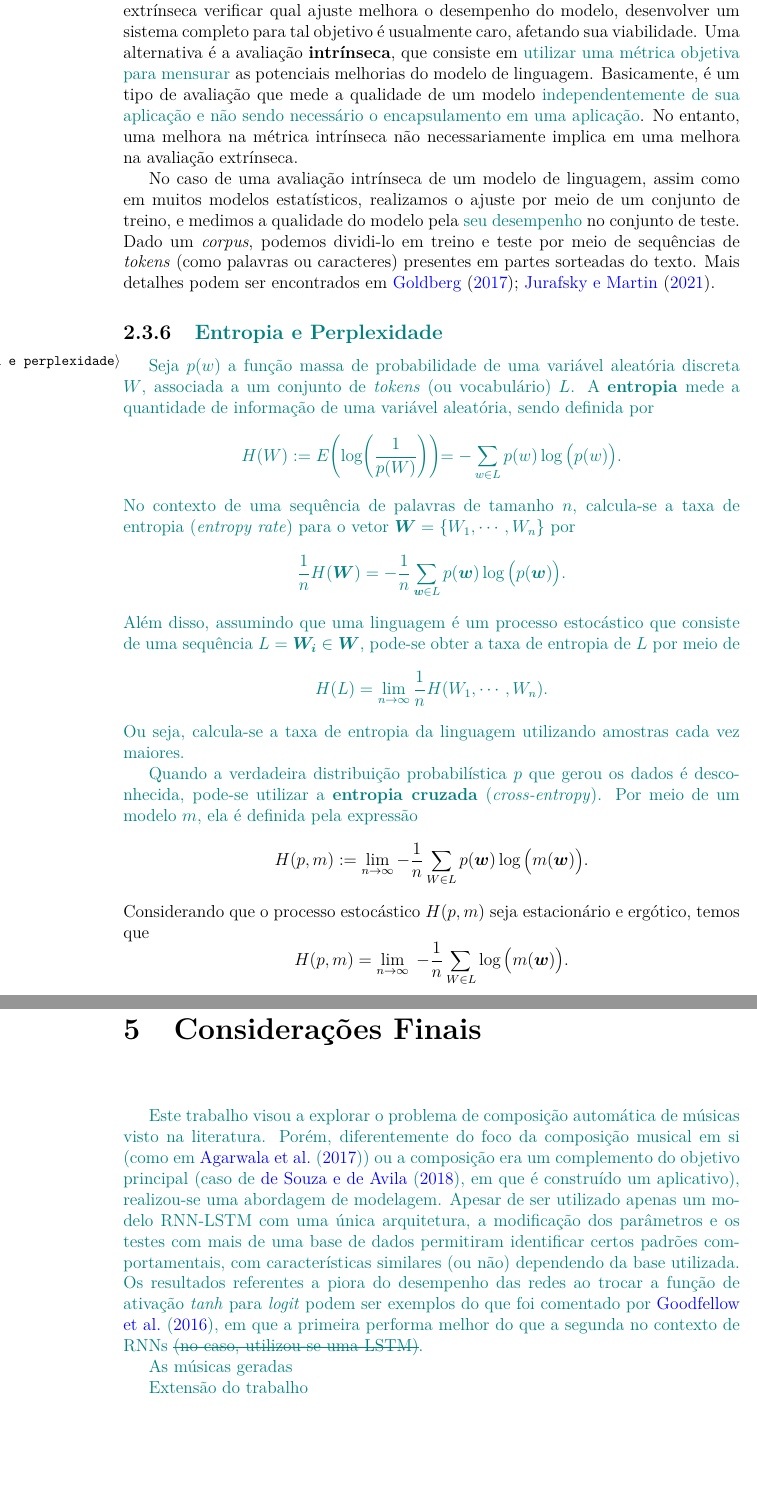
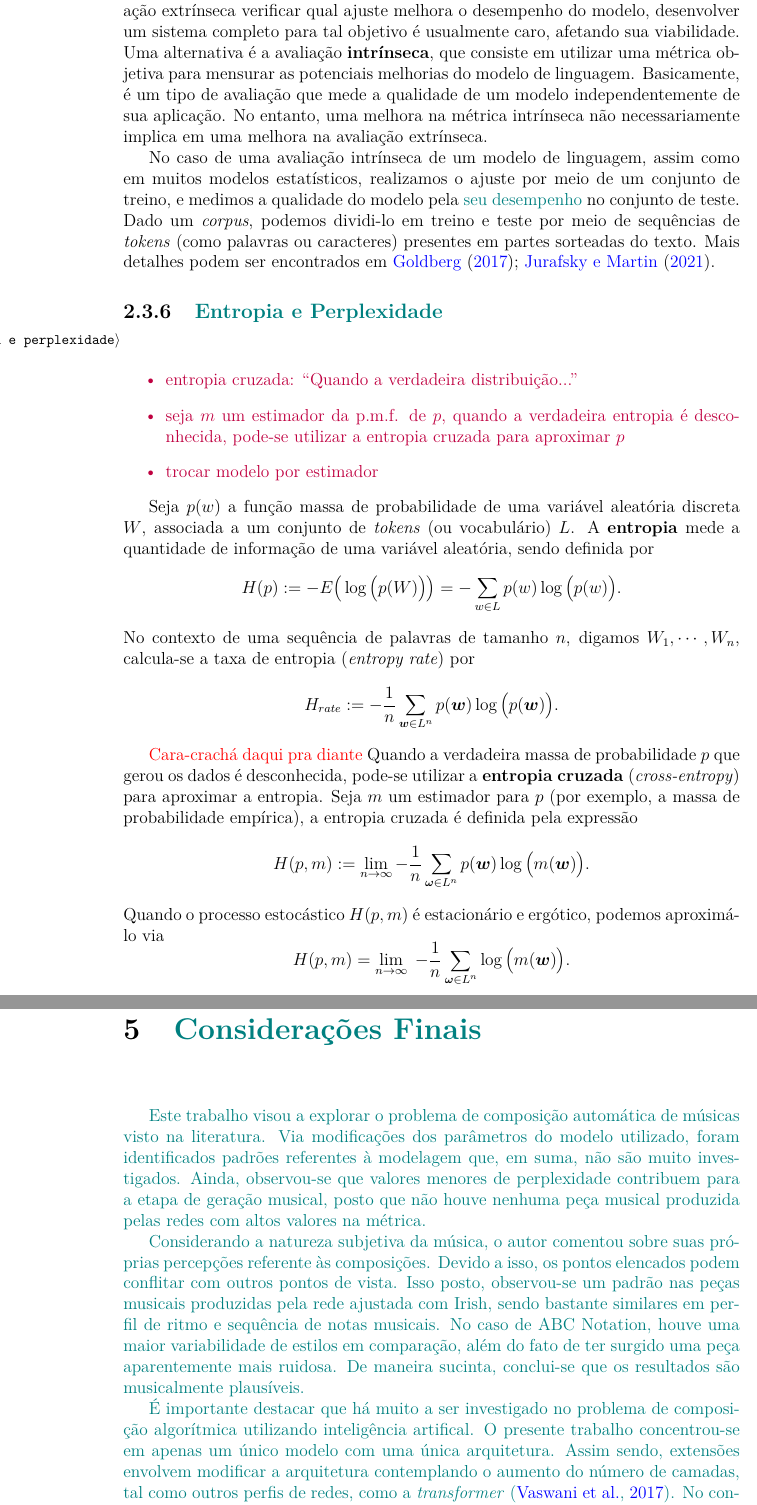
Before and after one commit to nmhahn/TCC_NMH, a LaTeX thesis (NMH_TCC.tex): two parts of pages 22 and 39 of 42, joined at a grey line, cut so that both start at the same text, the shorter picture padded with empty space. Compiled offline with pdfLaTeX.

Commit message:
relatório: comentários + ajustes Pumi

```diff
--- a/NMH_TCC.tex
+++ b/NMH_TCC.tex
@@ -24,7 +24,7 @@
 \newcommand{\R}{\mathds{R}}
 \newcommand{\N}{\mathds{N}}
 \newcommand{\B}{\mathds{B}}
-\newcommand{\Perp}{\mathds{P}}
+\newcommand{\Perp}{\mathcal{P}}
 \newcommand{\bs}[1]{\boldsymbol{#1}}
 
 \newcommand{\red}[1]{\textcolor{red}{#1}}
@@ -375,7 +375,7 @@ Um modelo estatístico de linguagem \nico{é aquele que atribui probabilidades p
 
         % Avaliação Intrínseca e Extrínseca
 \subsection{Avaliação Intrínseca e Extrínseca}
-Existem dois tipos de avaliação de um modelo de linguagem: extrínseca e intrínseca. Uma avaliação \textbf{extrínseca} envolve encapsular o modelo em uma aplicação e medir se houve melhorias. Por exemplo, em um contexto de reconhecimento de fala, o texto transcrito seria comparado com o discurso realizado. Apesar da avaliação extrínseca verificar qual ajuste melhora o desempenho do modelo, desenvolver um sistema completo para tal objetivo é usualmente caro, afetando sua viabilidade. Uma alternativa é a avaliação \textbf{intrínseca}, que consiste em \nico{utilizar uma métrica objetiva para mensurar} as potenciais melhorias do modelo de linguagem. Basicamente, é um tipo de avaliação que mede a qualidade de um modelo \nico{independentemente de sua aplicação e não sendo necessário o encapsulamento em uma aplicação}. No entanto, uma melhora na métrica intrínseca não necessariamente implica em uma melhora na avaliação extrínseca.
+Existem dois tipos de avaliação de um modelo de linguagem: extrínseca e intrínseca. Uma avaliação \textbf{extrínseca} envolve encapsular o modelo em uma aplicação e medir se houve melhorias. Por exemplo, em um contexto de reconhecimento de fala, o texto transcrito seria comparado com o discurso realizado. Apesar da avaliação extrínseca verificar qual ajuste melhora o desempenho do modelo, desenvolver um sistema completo para tal objetivo é usualmente caro, afetando sua viabilidade. Uma alternativa é a avaliação \textbf{intrínseca}, que consiste em utilizar uma métrica objetiva para mensurar as potenciais melhorias do modelo de linguagem. Basicamente, é um tipo de avaliação que mede a qualidade de um modelo independentemente de sua aplicação. No entanto, uma melhora na métrica intrínseca não necessariamente implica em uma melhora na avaliação extrínseca.
 
 No caso de uma avaliação intrínseca de um modelo de linguagem, assim como em muitos modelos estatísticos, realizamos o ajuste por meio de um conjunto de treino, e medimos a qualidade do modelo pela \nico{seu desempenho} no conjunto de teste. Dado um \textit{corpus}, podemos dividi-lo em treino e teste por meio de sequências de \textit{tokens} (como palavras ou caracteres) presentes em partes sorteadas do texto. Mais detalhes podem ser encontrados em \citet{goldberg2017, jurafsky2021}.
 
@@ -386,20 +386,24 @@ No caso de uma avaliação intrínseca de um modelo de linguagem, assim como em
 \subsection{\nico{Entropia e Perplexidade}}
 \label{entropia e perplexidade}
 
-\nico{Seja $p(w)$ a função massa de probabilidade de uma variável aleatória discreta $W$, associada a um conjunto de \textit{tokens} (ou vocabulário) $L$. A \textbf{entropia} mede a quantidade de informação de uma variável aleatória, sendo definida por
+\obs{
+\begin{itemize}
+    \item entropia cruzada: ``Quando a verdadeira distribuição...''
+    \item seja $m$ um estimador da p.m.f. de $p$, quando a verdadeira entropia é desconhecida, pode-se utilizar a entropia cruzada para aproximar $p$
+    \item trocar modelo por estimador
+\end{itemize}
+}
+
+
+Seja $p(w)$ a função massa de probabilidade de uma variável aleatória discreta $W$, associada a um conjunto de \textit{tokens} (ou vocabulário) $L$. A \textbf{entropia} mede a quantidade de informação de uma variável aleatória, sendo definida por
 \begin{equation*}
-    H(W) := E \biggl(\log \biggl( \frac{1}{p(W)} \biggl) \biggl) = - \sum_{w \in L} p(w) \log \big(p(w)\big).
+    H(p) := -E \big(\log \big( p(W)\big) \big) = - \sum_{w \in L} p(w) \log \big(p(w)\big).
 \end{equation*}
-No contexto de uma sequência de palavras de tamanho $n$, calcula-se a taxa de entropia (\textit{entropy rate}) para o vetor $\bs{W} = \{ W_1, \cdots, W_n \}$ por
+No contexto de uma sequência de palavras de tamanho $n$, digamos $W_1, \cdots, W_n$, calcula-se a taxa de entropia (\textit{entropy rate})  por
 \begin{equation*}
-    \frac{1}{n} H(\bs{W}) = - \frac{1}{n} \sum_{\bs{w} \in L} p(\bs{w}) \log \big(p(\bs{w})\big).
+    H_{rate} := - \frac{1}{n} \sum_{\bs{w} \in L^n} p(\bs{w}) \log \big(p(\bs{w})\big).
 \end{equation*}
-Além disso, assumindo que uma linguagem é um processo estocástico que consiste de uma sequência $L = \bs{W_i} \in \bs{W}$, pode-se obter a taxa de entropia de $L$ por meio de
-\begin{equation*}
-    H(L) = \lim_{n \rightarrow \infty} \frac{1}{n} H(W_1,\cdots,W_n).
-\end{equation*}
-Ou seja, calcula-se a taxa de entropia da linguagem utilizando amostras cada vez maiores.
-}
+
 
 
 %\textbf{Entropia} é uma medida de informação. Seja $\chi$ um conjunto finito de \textit{tokens} e $X$ uma variável aleatória discreta associada à esses \textit{tokens} com função massa de probabilidade $p$. Define-se a entropia da variável aleatória $X$ como
@@ -422,14 +426,14 @@ Ou seja, calcula-se a taxa de entropia da linguagem utilizando amostras cada vez
 %    H(L) & = \lim_{n \rightarrow \infty} \; \frac{1}{n} H(w_1,\cdots,w_n)  \\
 %         & = \lim_{n \rightarrow \infty} - \frac{1}{n} \sum_{W \in L}  p(w_1,\cdots,w_n)  \log\big(p(w_1,\cdots,w_n)\big).
 %\end{align*}
-
-\nico{Quando a verdadeira distribuição probabilística $p$ que gerou os dados é desconhecida, pode-se utilizar a \textbf{entropia cruzada} (\textit{cross-entropy}). Por meio de um modelo $m$, ela é definida pela expressão}
+\pumi{Cara-crachá daqui pra diante}
+Quando a verdadeira massa de probabilidade $p$ que gerou os dados é desconhecida, pode-se utilizar a \textbf{entropia cruzada} (\textit{cross-entropy}) para aproximar a entropia. Seja $m$ um estimador para $p$ (por exemplo, a massa de probabilidade empírica), a entropia cruzada é definida pela expressão
 \begin{equation*}
-    H(p,m) := \lim_{n \rightarrow \infty}  - \frac{1}{n} \sum_{W \in L}  p(\bs{w}) \log\big(m(\bs{w})\big) .
+    H(p,m) := \lim_{n \rightarrow \infty}  - \frac{1}{n} \sum_{\bs\omega \in L^n}  p(\bs{w}) \log\big(m(\bs{w})\big) .
 \end{equation*}
-Considerando que o processo estocástico $H(p,m)$ seja estacionário e ergótico, temos que
+Quando o processo estocástico $H(p,m)$ é estacionário e ergótico, podemos aproximá-lo via
 \begin{equation*}
-    H(p,m) = \lim_{n \rightarrow \infty} \; - \frac{1}{n} \sum_{W \in L} \log\big(m(\bs{w})\big).
+    H(p,m) = \lim_{n \rightarrow \infty} \; - \frac{1}{n} \sum_{\bs\omega \in L^n} \log\big(m(\bs{w})\big).
 \end{equation*}
 A intuição é que uma sequência de palavras suficientemente longa conterá outras sequências menores, e que cada uma dessas irá ocorrer recorrentemente na sequência mais longa de acordo com suas respectivas probabilidades.
 
@@ -932,19 +936,21 @@ Os comentários feitos referente às composições geradas são as percepções
 %\end{itemize}
 %}
 
-\nico{ % esboçado
-Este trabalho visou a explorar o problema de composição automática de músicas visto na literatura. Porém, diferentemente do foco da composição musical em si (como em \citet{agarwala2017}) ou a composição era um complemento do objetivo principal (caso de \citet{souza2018}, em que é construído um aplicativo), realizou-se uma abordagem de modelagem. Apesar de ser utilizado apenas um modelo RNN-LSTM com uma única arquitetura, a modificação dos parâmetros e os testes com mais de uma base de dados permitiram identificar certos padrões comportamentais, com características similares (ou não) dependendo da base utilizada. Os resultados referentes a piora do desempenho das redes ao trocar a função de ativação \textit{tanh} para \textit{logit} podem ser exemplos do que foi comentado por \citet{goodfellow2016}, em que a primeira performa melhor do que a segunda no contexto de RNNs \sout{(no caso, utilizou-se uma LSTM)}.
+\nico{
+Este trabalho visou a explorar o problema de composição automática de músicas visto na literatura. Via modificações dos parâmetros do modelo utilizado, foram identificados padrões referentes à modelagem que, em suma, não são muito investigados. Ainda, observou-se que valores menores de perplexidade contribuem para a etapa de geração musical, posto que não houve nenhuma peça musical produzida pelas redes com altos valores na métrica.
+%
+%
+%Porém, diferentemente do foco da composição musical em si (como em \citet{agarwala2017}) ou a composição era um complemento do objetivo principal (caso de \citet{souza2018}, em que é construído um aplicativo), realizou-se uma abordagem de modelagem. Apesar de ser utilizado apenas um modelo RNN-LSTM com uma única arquitetura, a modificação dos parâmetros e os testes com mais de uma base de dados permitiram identificar certos padrões comportamentais, com características similares (ou não) dependendo da base utilizada. Os resultados referentes a piora do desempenho das redes ao trocar a função de ativação \textit{tanh} para \textit{logit} podem ser exemplos do que foi comentado por \citet{goodfellow2016}, em que a primeira performa melhor do que a segunda no contexto de RNNs \sout{(no caso, utilizou-se uma LSTM)}.
 }
 
 \nico{
-As músicas geradas
+Considerando a natureza subjetiva da música, o autor comentou sobre suas próprias percepções referente às composições. Devido a isso, os pontos elencados podem conflitar com outros pontos de vista. Isso posto, observou-se um padrão nas peças musicais produzidas pela rede ajustada com Irish, sendo bastante similares em perfil de ritmo e sequência de notas musicais. No caso de ABC Notation, houve uma maior variabilidade de estilos em comparação, além do fato de ter surgido uma peça aparentemente mais ruidosa. De maneira sucinta, conclui-se que os resultados são musicalmente plausíveis.
 }
 
 \nico{
-Extensão do trabalho
+É importante destacar que há muito a ser investigado no problema de composição algorítmica utilizando inteligência artifical. O presente trabalho concentrou-se em apenas um único modelo com uma única arquitetura. Assim sendo, extensões envolvem modificar a arquitetura contemplando o aumento do número de camadas, tal como outros perfis de redes, como a \textit{transformer} \citep{vaswani2017}. No contexto das composições, analisar detalhadamente características musicais almejando, talvez, peças com estilos específicos.
 }
 
-%\obs{remover o excesso de comentários do .tex}
 
 %%%%%%%%%%%%%%%%%%%%%%%%%%%%%%%%%%%
 %%%%  Referências
```
Also changed, not shown: biblio.bib (+8 -0 lines), NMH_TCC.tex (32 more changed lines).
